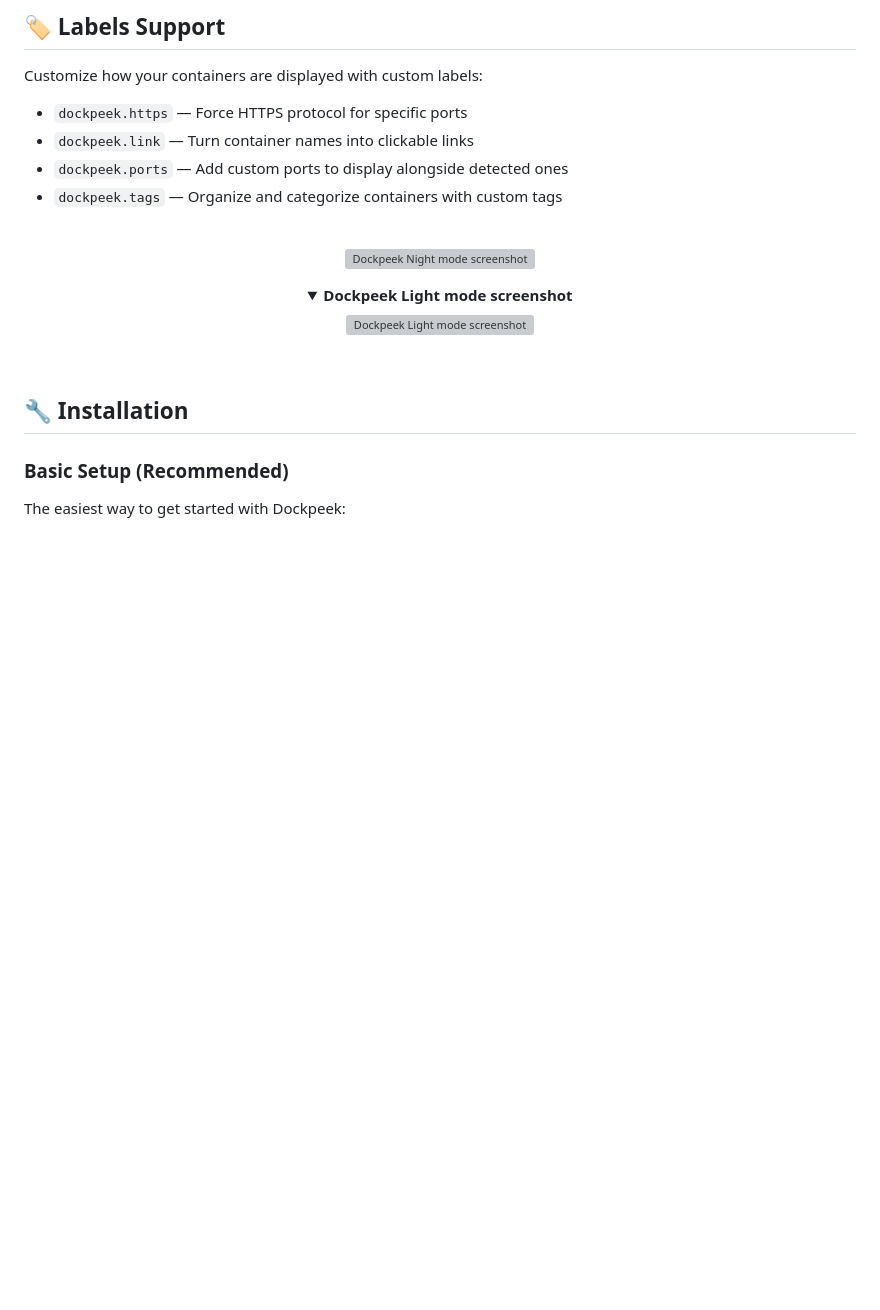
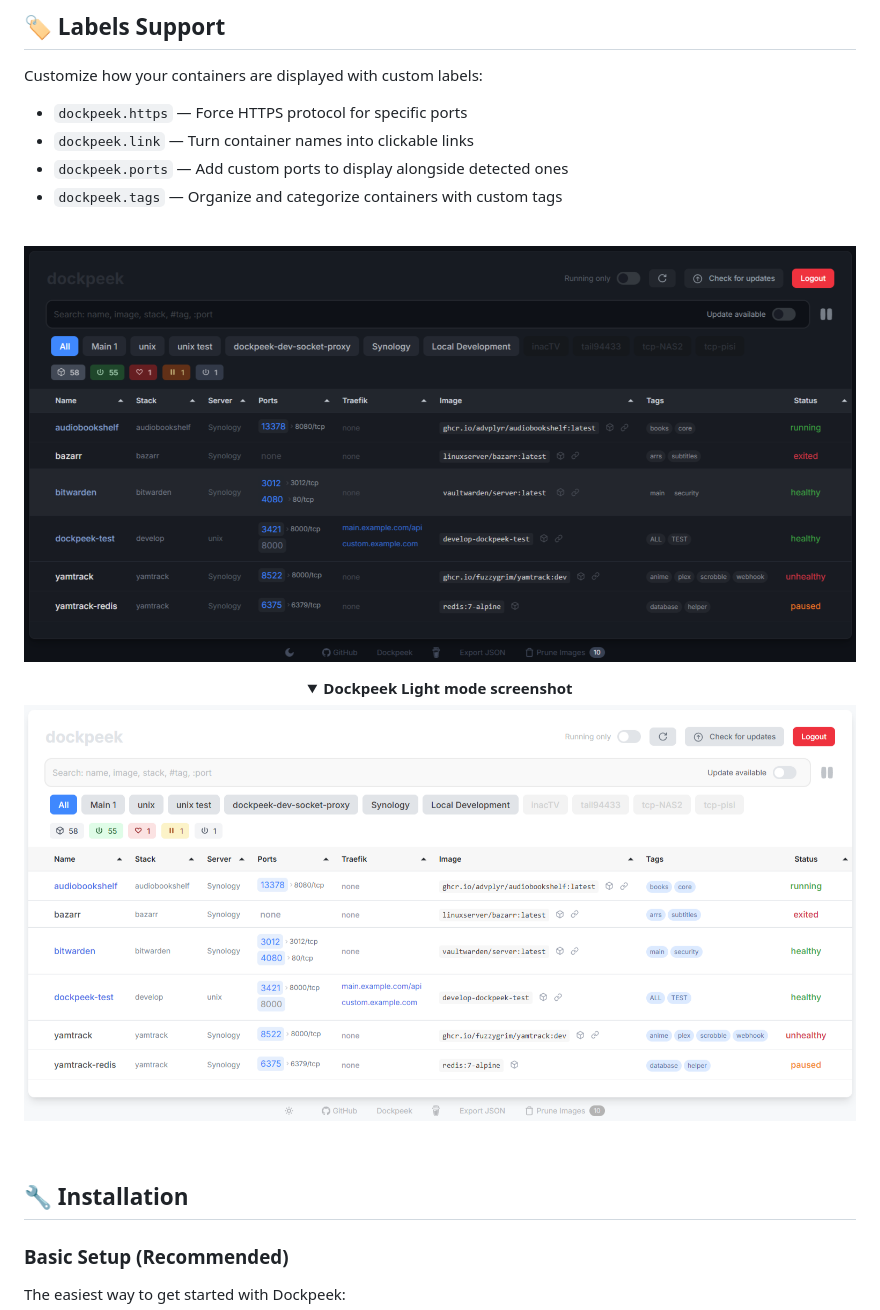
Before and after one commit to n2k/dockpeek, a Markdown page: README.md, the part around the change. Rendered like a GitHub page; folded sections open; blank space fills up the shorter version; grey boxes are pictures that could not be loaded.

Commit message:
new screenshots

```diff
--- a/README.md
+++ b/README.md
@@ -44,12 +44,12 @@ Customize how your containers are displayed with custom labels:
 
 <div align="center">
 
-![Dockpeek Night mode screenshot](screenshots\screenshot_dark_v1.6.5.png)
+![Dockpeek Night mode screenshot](screenshots/screenshot_dark_v1.6.5.png)
 
 <details>
 <summary><strong>Dockpeek Light mode screenshot</strong></summary>
 
-![Dockpeek Light mode screenshot](screenshots\screenshot_light_v1.6.5.png)
+![Dockpeek Light mode screenshot](screenshots/screenshot_light_v1.6.5.png)
 
 </details>
 
```
